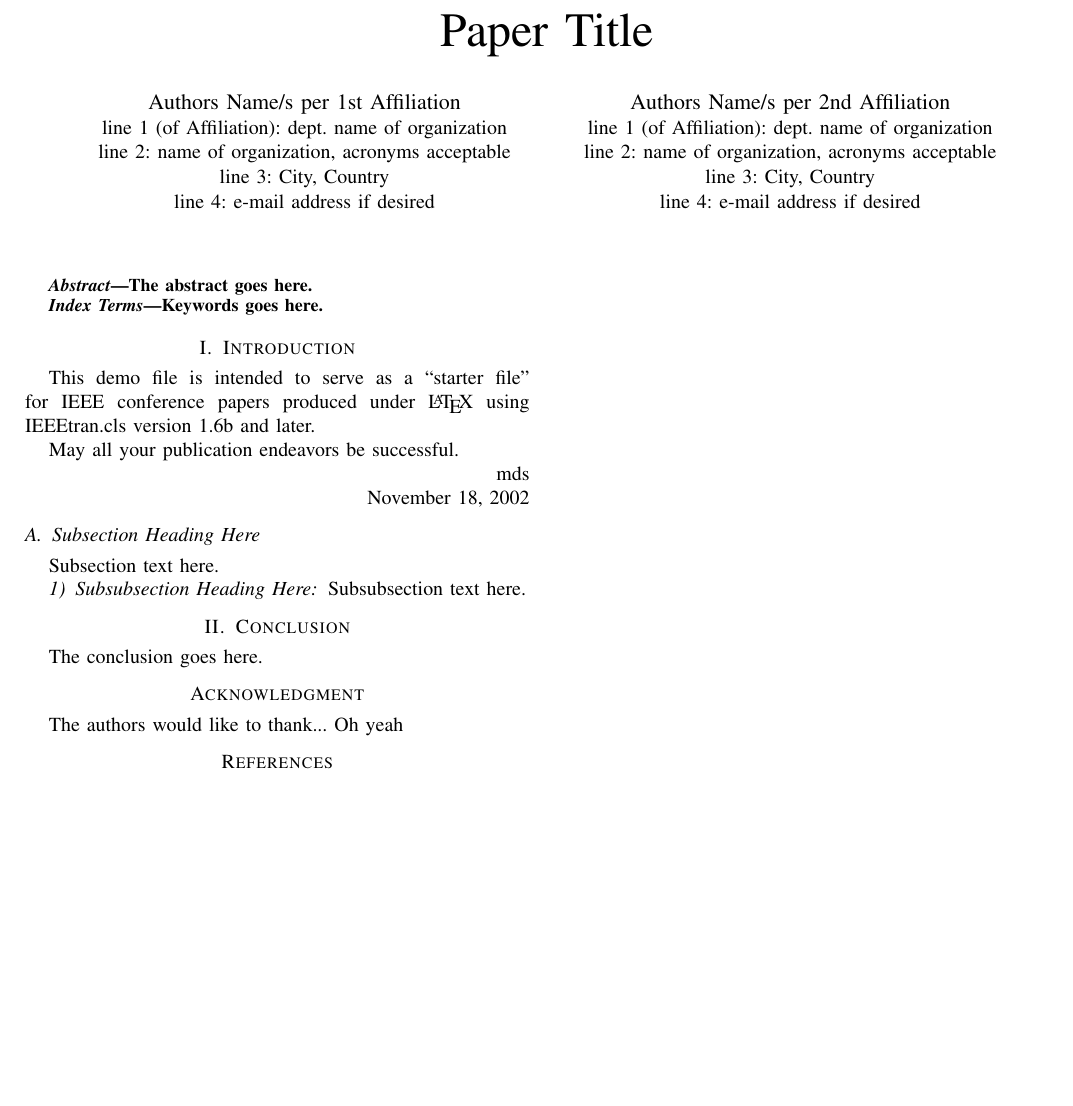
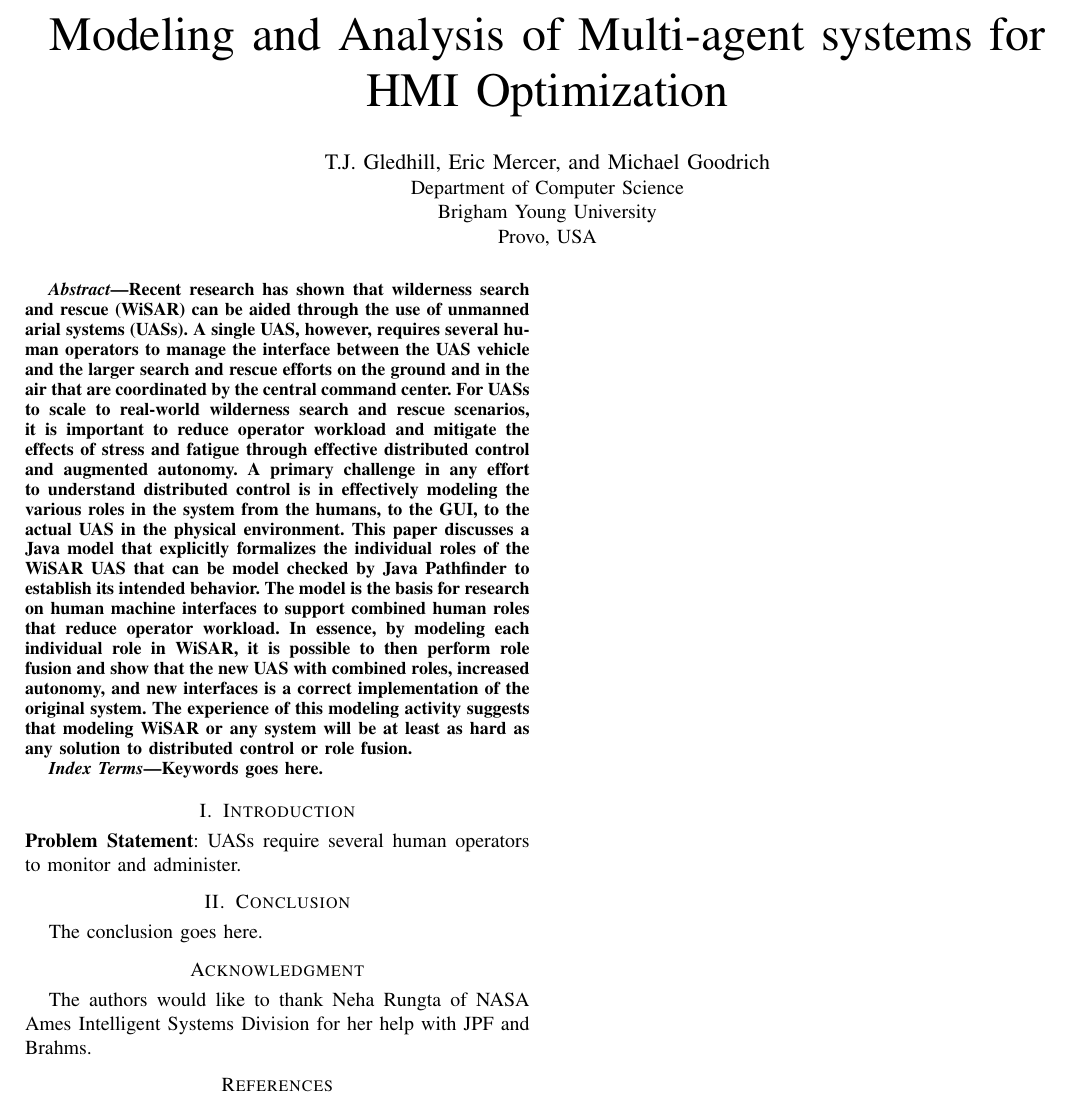
Before and after one commit to tjflexmaster/UAV_ROLE_MODEL, a LaTeX paper (Paper/document.tex): part of the page, cut at the place of the change, the shorter picture padded with empty space. The pictures show the PDF file Paper/document.pdf that the author committed with the source.

Commit message:
Added paper beginnings

```diff
--- a/Paper/document.tex
+++ b/Paper/document.tex
@@ -286,15 +286,2 @@
 
 
-% author names and affiliations
-% use a multiple column layout for up to three different
-% affiliations
-\author{\IEEEauthorblockN{Authors Name/s per 1st Affiliation}
-\IEEEauthorblockA{line 1 (of Affiliation): dept. name of organization\\
-line 2: name of organization, acronyms acceptable\\
-line 3: City, Country\\
-line 4: e-mail address if desired}
-\and
-\IEEEauthorblockN{Authors Name/s per 2nd Affiliation}
-\IEEEauthorblockA{line 1 (of Affiliation): dept. name of organization\\
-line 2: name of organization, acronyms acceptable\\
-line 3: City, Country\\
@@ -353,5 +288,26 @@ line 4: e-mail address if desired}}
-\begin{abstract}
-The abstract goes here.
+Recent research has shown that wilderness search and rescue (WiSAR)
+can be aided through the use of unmanned arial systems (UASs). A
+single UAS, however, requires several human operators to manage the
+interface between the UAS vehicle and the larger search and rescue
+efforts on the ground and in the air that are coordinated by the
+central command center. For UASs to scale to real-world wilderness
+search and rescue scenarios, it is important to reduce operator
+workload and mitigate the effects of stress and fatigue through
+effective distributed control and augmented autonomy. A primary
+challenge in any effort to understand distributed control is in
+effectively modeling the various roles in the system from the humans,
+to the GUI, to the actual UAS in the physical environment. This paper
+discusses a Java model that explicitly formalizes the individual roles
+of the WiSAR UAS that can be model checked by Java Pathfinder to
+establish its intended behavior. The model is the basis for research
+on human machine interfaces to support combined human roles that
+reduce operator workload. In essence, by modeling each individual role
+in WiSAR, it is possible to then perform role fusion and show that the
+new UAS with combined roles, increased autonomy, and new interfaces is
+a correct implementation of the original system. The experience of
+this modeling activity suggests that modeling WiSAR or any system will
+be at least as hard as any solution to distributed control or role
+fusion.
 \end{abstract}
 
 
@@ -370,25 +326,8 @@ Keywords goes here.
 
 
 \section{Introduction}
-% no \PARstart
-This demo file is intended to serve as a ``starter file"
-for IEEE conference papers produced under \LaTeX\ using IEEEtran.cls version
-1.6b and later.
 
-May all your publication endeavors be successful.
-
-\hfill mds
-
-\hfill November 18, 2002
-
-
-\subsection{Subsection Heading Here}
-Subsection text here.
-
-
-\subsubsection{Subsubsection Heading Here}
-Subsubsection text here.
-
+\noindent\textbf{Problem Statement}: UASs require several human operators to monitor and administer.
 
 
 % Reminder: the "draftcls" or "draftclsnofoot", not "draft", class option
@@ -466,7 +405,8 @@ The conclusion goes here.
 \section*{Acknowledgment}
 % optional entry into table of contents (if used)
 % \addcontentsline{toc}{section}{Acknowledgment}
-The authors would like to thank... Oh yeah
+The authors would like to thank Neha Rungta of NASA Ames Intelligent
+Systems Division for her help with JPF and Brahms.
 
 
 
```
Also changed, not shown: Paper/document.pdf, Paper/document.tex (54 more changed lines), 1 other file.
